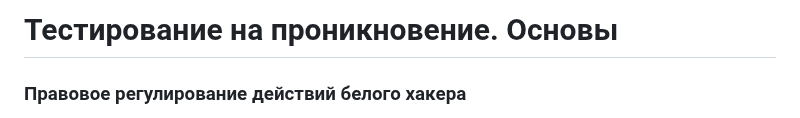
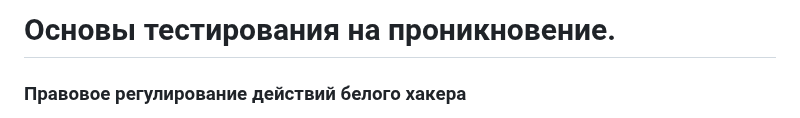
Before and after one commit to k0yt/labs, a Markdown page: README.md, the part around the change. Drawn GitHub-style.

```diff
--- a/README.md
+++ b/README.md
@@ -1,4 +1,4 @@
-# Тестирование на проникновение. Основы
+# Основы тестирования на проникновение.
 
 ### Правовое регулирование действий белого хакера
 
```
